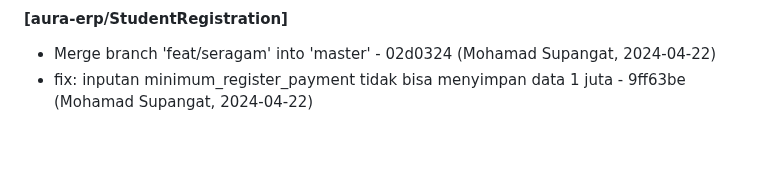
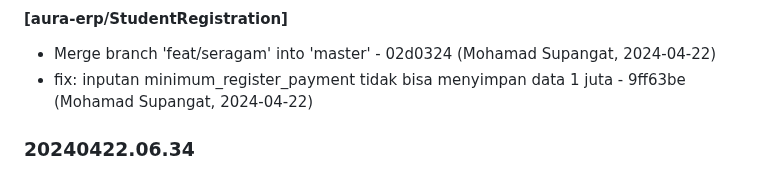
Before and after one commit to aurakomputer/sekolahku, a Markdown page: CHANGELOG.md, the part around the change. Drawn GitHub-style; blank space fills up the shorter version.

Commit message:
Changelog Version: 20240422.06.34

```diff
--- a/CHANGELOG.md
+++ b/CHANGELOG.md
@@ -1053,3 +1053,6 @@
 #### [aura-erp/StudentRegistration]
 - Merge branch 'feat/seragam' into 'master' - 02d0324 (Mohamad Supangat, 2024-04-22)
 - fix: inputan minimum_register_payment tidak bisa menyimpan data 1 juta - 9ff63be (Mohamad Supangat, 2024-04-22)
+
+
+### 20240422.06.34
```
